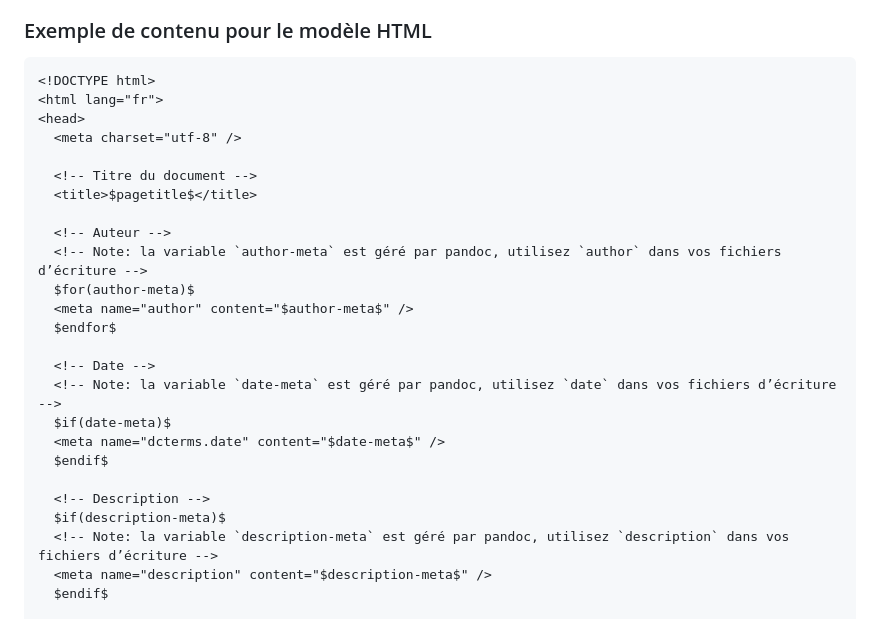
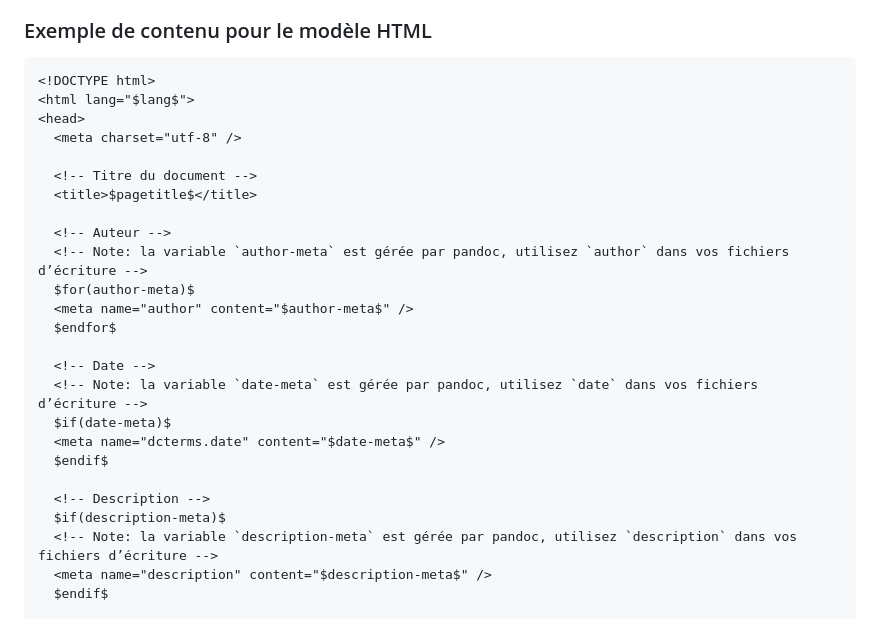
Before and after one commit to loup-brun/atelier-generateur-site-statique, a Markdown page: tutoriel/5-modele-variables/README.md, the part around the change. Drawn GitHub-style; folded sections open.

````diff
--- a/tutoriel/5-modele-variables/README.md
+++ b/tutoriel/5-modele-variables/README.md
@@ -16,7 +16,7 @@ touch _modele.html
 
 ```html
 <!DOCTYPE html>
-<html lang="fr">
+<html lang="$lang$">
 <head>
   <meta charset="utf-8" />
 
@@ -24,20 +24,20 @@ touch _modele.html
   <title>$pagetitle$</title>
 
   <!-- Auteur -->
-  <!-- Note: la variable `author-meta` est géré par pandoc, utilisez `author` dans vos fichiers d’écriture -->
+  <!-- Note: la variable `author-meta` est gérée par pandoc, utilisez `author` dans vos fichiers d’écriture -->
   $for(author-meta)$
   <meta name="author" content="$author-meta$" />
   $endfor$
 
   <!-- Date -->
-  <!-- Note: la variable `date-meta` est géré par pandoc, utilisez `date` dans vos fichiers d’écriture -->
+  <!-- Note: la variable `date-meta` est gérée par pandoc, utilisez `date` dans vos fichiers d’écriture -->
   $if(date-meta)$
   <meta name="dcterms.date" content="$date-meta$" />
   $endif$
 
   <!-- Description -->
   $if(description-meta)$
-  <!-- Note: la variable `description-meta` est géré par pandoc, utilisez `description` dans vos fichiers d’écriture -->
+  <!-- Note: la variable `description-meta` est gérée par pandoc, utilisez `description` dans vos fichiers d’écriture -->
   <meta name="description" content="$description-meta$" />
   $endif$
 
````
